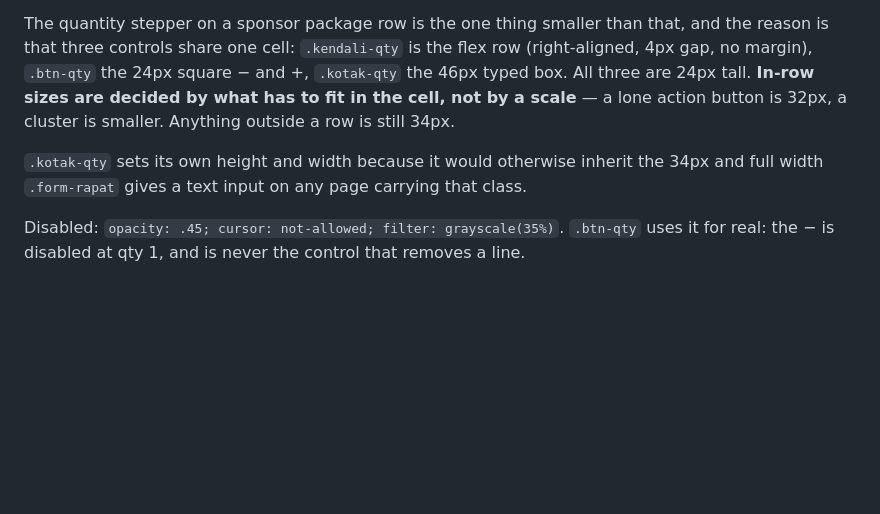
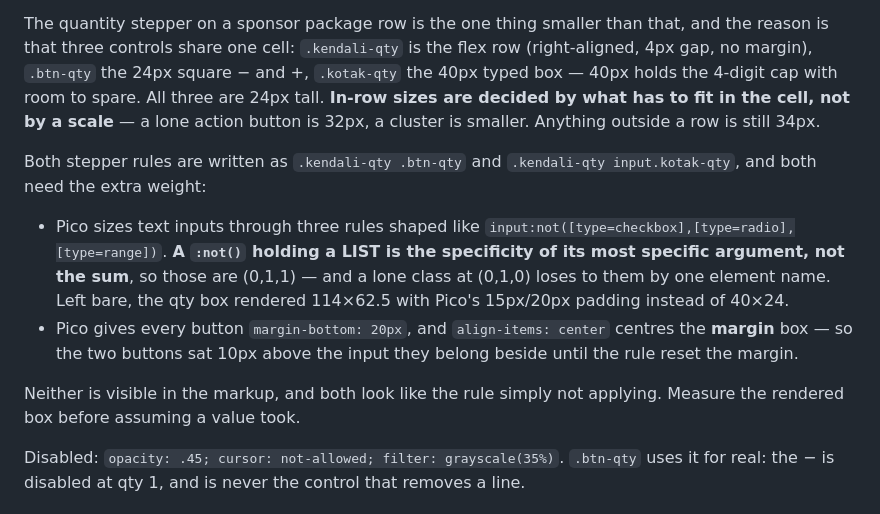
Before and after one commit to ActualRML/event-ops, a Markdown page: CLAUDE.md, the part around the change. Rendered like a GitHub page; blank space fills up the shorter version.

Commit message:
docs: record the two Pico traps the qty stepper hit
Both failure modes look like the rule simply not applying, and neither is
visible in the markup: a :not() with a list is the specificity of its most
specific argument rather than the sum, and align-items centres the margin
box, not the border box. The stepper's own measurements are corrected with
them.

Co-Authored-By: Claude Opus 5 <noreply@anthropic.com>

```diff
--- a/CLAUDE.md
+++ b/CLAUDE.md
@@ -623,14 +623,27 @@ only.** It never sits beside a form control; anything outside a row is
 The quantity stepper on a sponsor package row is the one thing smaller
 than that, and the reason is that three controls share one cell:
 `.kendali-qty` is the flex row (right-aligned, 4px gap, no margin),
-`.btn-qty` the 24px square − and +, `.kotak-qty` the 46px typed box. All
-three are 24px tall. **In-row sizes are decided by what has to fit in the
-cell, not by a scale** — a lone action button is 32px, a cluster is
-smaller. Anything outside a row is still 34px.
+`.btn-qty` the 24px square − and +, `.kotak-qty` the 40px typed box —
+40px holds the 4-digit cap with room to spare. All three are 24px tall.
+**In-row sizes are decided by what has to fit in the cell, not by a
+scale** — a lone action button is 32px, a cluster is smaller. Anything
+outside a row is still 34px.
 
-`.kotak-qty` sets its own height and width because it would otherwise
-inherit the 34px and full width `.form-rapat` gives a text input on any
-page carrying that class.
+Both stepper rules are written as `.kendali-qty .btn-qty` and
+`.kendali-qty input.kotak-qty`, and both need the extra weight:
+
+- Pico sizes text inputs through three rules shaped like
+  `input:not([type=checkbox],[type=radio],[type=range])`. **A `:not()`
+  holding a LIST is the specificity of its most specific argument, not
+  the sum**, so those are (0,1,1) — and a lone class at (0,1,0) loses to
+  them by one element name. Left bare, the qty box rendered 114×62.5 with
+  Pico's 15px/20px padding instead of 40×24.
+- Pico gives every button `margin-bottom: 20px`, and `align-items:
+  center` centres the **margin** box — so the two buttons sat 10px above
+  the input they belong beside until the rule reset the margin.
+
+Neither is visible in the markup, and both look like the rule simply not
+applying. Measure the rendered box before assuming a value took.
 
 Disabled: `opacity: .45; cursor: not-allowed; filter: grayscale(35%)`.
 `.btn-qty` uses it for real: the − is disabled at qty 1, and is never the
```
